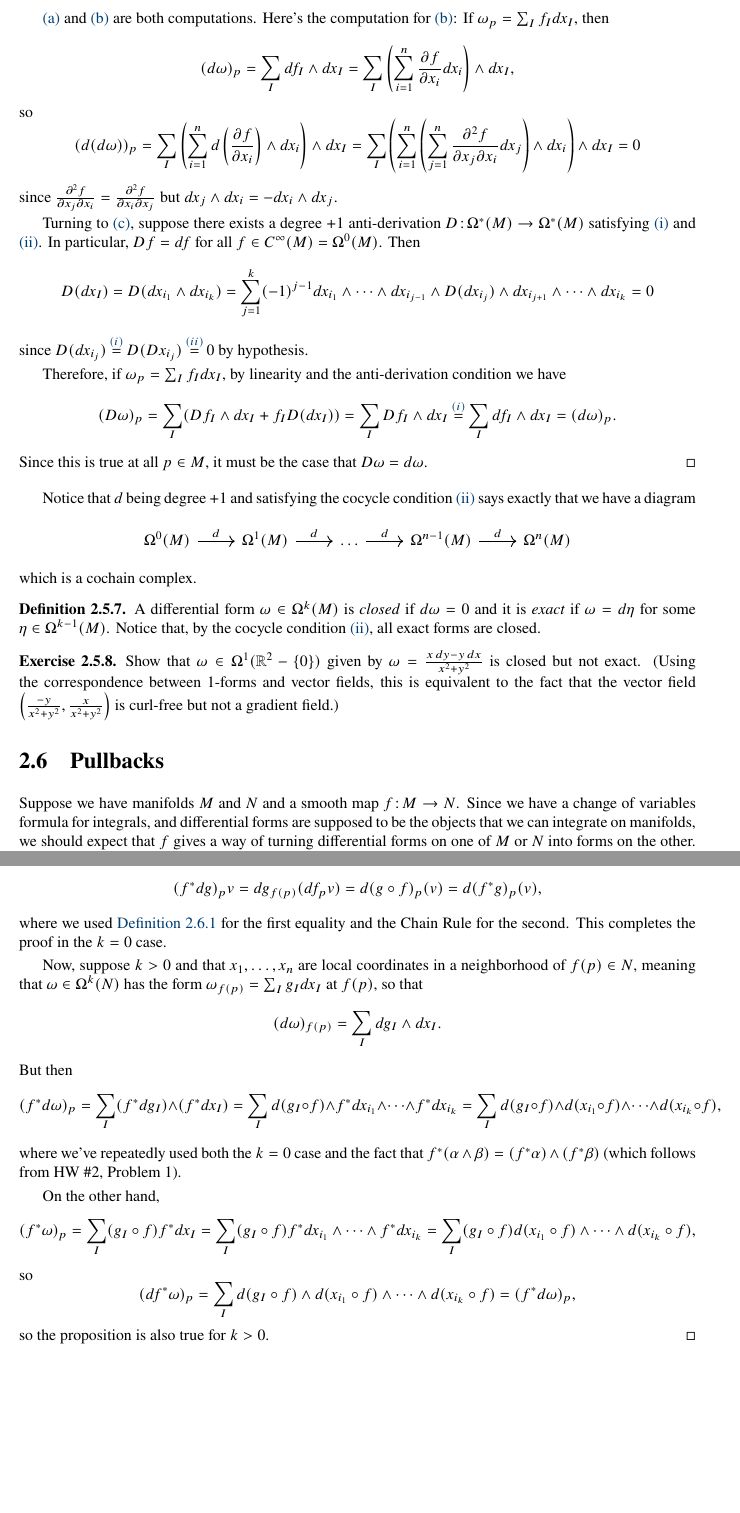
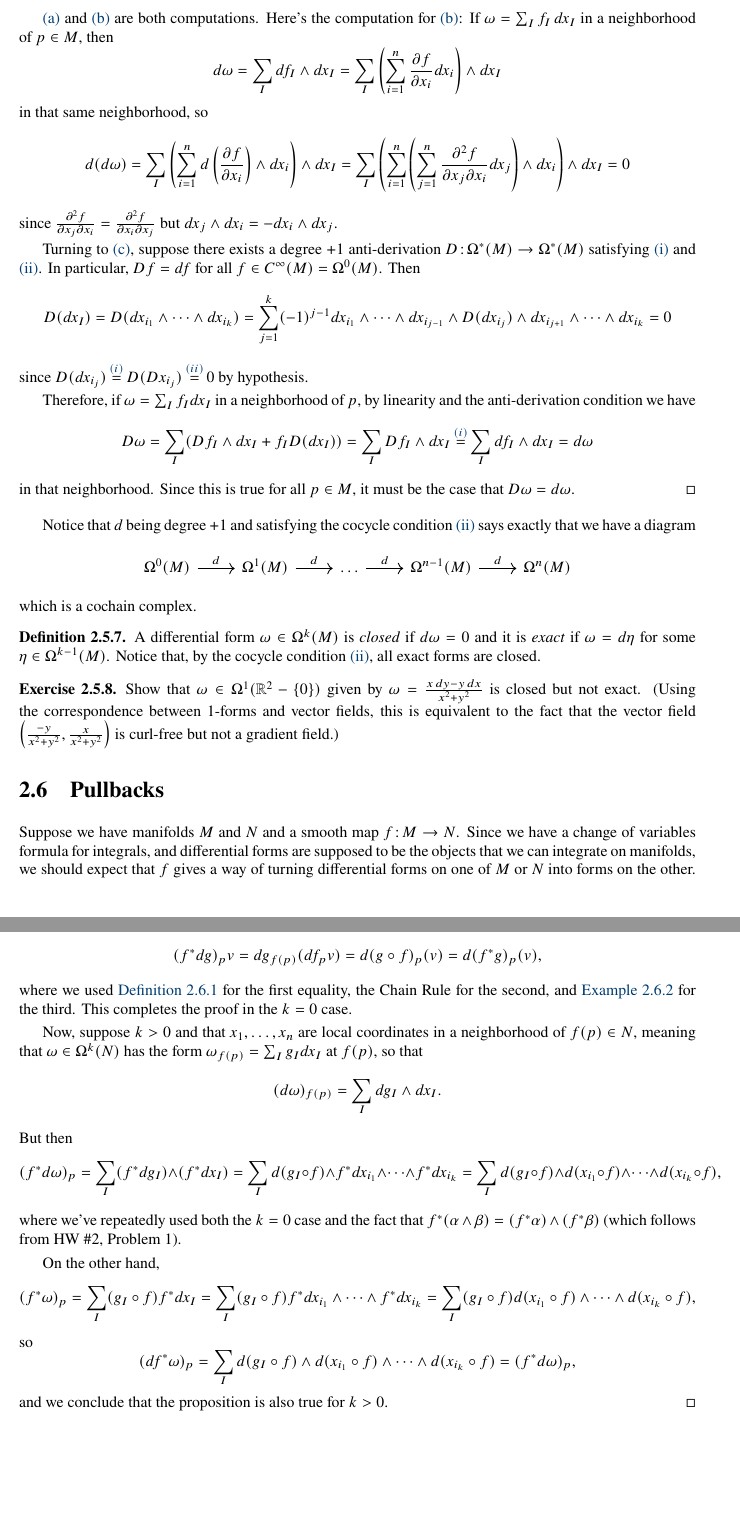
Before and after one commit to shonkwiler/DG, a LaTeX thesis (dg.tex, which reads days/day14.tex): two parts of pages 57 and 61 of 62, joined at a grey line, cut so that both start at the same text, the shorter picture padded with empty space. Compiled offline with pdfLaTeX; a LaTeX package or settings file that is missing is left out.

Commit message:
Exterior derivative and pullbacks

```diff
--- a/days/day14.tex
+++ b/days/day14.tex
@@ -79,27 +79,27 @@ since each $d(dx_{i_j}) = 0$. But then, again applying the anti-derivation condi
 		\end{enumerate}
 	\fi
 
-	\ifpdf\ref{it:local anti-derivation} \else (a) \fi and \ifpdf\ref{it:local cocycle} \else (b) \fi are both computations. Here's the computation for \ifpdf\ref{it:local cocycle}\else (b)\fi: If $\omega_p = \sum_I f_I dx_I$, then
+	\ifpdf\ref{it:local anti-derivation} \else (a) \fi and \ifpdf\ref{it:local cocycle} \else (b) \fi are both computations. Here's the computation for \ifpdf\ref{it:local cocycle}\else (b)\fi: If $\omega = \sum_I f_I\, dx_I$ in a neighborhood of $p \in M$, then
 	\[
-		(d\omega)_p = \sum_I df_I \wedge dx_I = \sum_I \left( \sum_{i=1}^n \frac{\partial f}{\partial x_i} dx_i\right) \wedge dx_I,
+		d\omega = \sum_I df_I \wedge dx_I = \sum_I \left( \sum_{i=1}^n \frac{\partial f}{\partial x_i} dx_i\right) \wedge dx_I
 	\]
-	so
+	in that same neighborhood, so
 	\[
-		(d(d\omega))_p = \sum_I \left( \sum_{i=1}^n d\left(\frac{\partial f}{\partial x_i}\right) \wedge dx_i\right) \wedge dx_I = \sum_I \left( \sum_{i=1}^n \left(\sum_{j=1}^n\frac{\partial^2 f}{\partial x_j\partial x_i} dx_j\right) \wedge dx_i\right) \wedge dx_I = 0
+		d(d\omega) = \sum_I \left( \sum_{i=1}^n d\left(\frac{\partial f}{\partial x_i}\right) \wedge dx_i\right) \wedge dx_I = \sum_I \left( \sum_{i=1}^n \left(\sum_{j=1}^n\frac{\partial^2 f}{\partial x_j\partial x_i} dx_j\right) \wedge dx_i\right) \wedge dx_I = 0
 	\]
 	since $\frac{\partial^2 f}{\partial x_j\partial x_i} = \frac{\partial^2 f}{\partial x_i\partial x_j}$ but $dx_j \wedge dx_i = - dx_i \wedge dx_j$.
 
 	Turning to \ifpdf\ref{it:local uniqueness}\else (c)\fi, suppose there exists a degree $+1$ anti-derivation $D\from \Omega^\ast(M) \to \Omega^\ast(M)$ satisfying \ref{it:d_0 is differential} and \ref{it:d^2=0}. In particular, $Df = df$ for all $f \in C^\infty(M) = \Omega^0(M)$. Then
 	\[
-		D(dx_I) = D(dx_{i_1} \wedge dx_{i_k}) = \sum_{j=1}^k (-1)^{j-1} dx_{i_1} \wedge \dots \wedge dx_{i_{j-1}} \wedge D(dx_{i_j}) \wedge dx_{i_{j+1}} \wedge \dots \wedge dx_{i_k} = 0
+		D(dx_I) = D(dx_{i_1} \wedge \dots \wedge dx_{i_k}) = \sum_{j=1}^k (-1)^{j-1} dx_{i_1} \wedge \dots \wedge dx_{i_{j-1}} \wedge D(dx_{i_j}) \wedge dx_{i_{j+1}} \wedge \dots \wedge dx_{i_k} = 0
 	\]
 	since $\displaystyle D(dx_{i_j}) \mathop{=}\limits^{\ref{it:d_0 is differential}} D(Dx_{i_j}) \mathop{=}\limits^{\ref{it:d^2=0}} 0$ by hypothesis.
 
-	Therefore, if $\omega_p = \sum_I f_I dx_I$, by linearity and the anti-derivation condition we have
+	Therefore, if $\omega = \sum_I f_I dx_I$ in a neighborhood of $p$, by linearity and the anti-derivation condition we have
 	\[
-		(D\omega)_p = \sum_I (Df_I \wedge dx_I + f_I D(dx_I)) = \sum_I Df_I \wedge dx_I \mathop{=}^{\ref{it:d_0 is differential}} \sum_I df_I \wedge dx_I = (d\omega)_p.
+		D\omega = \sum_I (Df_I \wedge dx_I + f_I D(dx_I)) = \sum_I Df_I \wedge dx_I \mathop{=}^{\ref{it:d_0 is differential}} \sum_I df_I \wedge dx_I = d\omega
 	\]
-	Since this is true at all $p \in M$, it must be the case that $D\omega = d\omega$.
+	in that neighborhood. Since this is true for all $p \in M$, it must be the case that $D\omega = d\omega$.
 \end{proof}
 
 Notice that $d$ being degree $+1$ and satisfying the cocycle condition \ref{it:d^2=0} says exactly that we have a diagram
@@ -114,11 +114,12 @@ which is a cochain complex.
 	A differential form $\omega \in \Omega^k(M)$ is \emph{closed} if $d\omega = 0$ and it is \emph{exact} if $\omega = d\eta$ for some $\eta \in \Omega^{k-1}(M)$. Notice that, by the cocycle condition \ref{it:d^2=0}, all exact forms are closed.
 \end{definition}
 
-\begin{exercise}
+\begin{exercise}\label{ex:closed not exact}
 	Show that $\omega \in \Omega^1(\R^2 - \{0\})$ given by $\omega = \frac{x\, dy - y \, dx}{x^2 + y^2}$ is closed but not exact. (Using the correspondence between 1-forms and vector fields, this is equivalent to the fact that the vector field $\left(\frac{-y}{x^2 + y^2}, \frac{x}{x^2+y^2}\right)$ is curl-free but not a gradient field.)
 \end{exercise}
 
 \section{Pullbacks}
+\label{sec:pullbacks}
 
 Suppose we have manifolds $M$ and $N$ and a smooth map $f \from M \to N$. Since we have a change of variables formula for integrals, and differential forms are supposed to be the objects that we can integrate on manifolds, we should expect that $f$ gives a way of turning differential forms on one of $M$ or $N$ into forms on the other. If you think about how the change of variables formula works, you can figure out which direction this is supposed to go, but let's build up to this a bit more slowly.
 
@@ -257,7 +259,7 @@ Before proving this, let's see it in an example:
 	 \[
 	 	(f^\ast dg)_pv = dg_{f(p)}(df_p v) = d(g \circ f)_p(v) = d(f^\ast g)_p(v),
 	 \]
-	 where we used \cref{def:pullback} for the first equality and the Chain Rule for the second. This completes the proof in the $k=0$ case.
+	 where we used \cref{def:pullback} for the first equality, the Chain Rule for the second, and \cref{ex:pullbacks of functions are compositions} for the third. This completes the proof in the $k=0$ case.
 
 	 Now, suppose $k > 0$ and that $x_1, \dots , x_n$ are local coordinates in a neighborhood of $f(p) \in N$, meaning that $\omega \in \Omega^k(N)$ has the form $\omega_{f(p)} = \sum_I g_I dx_I$ at $f(p)$, so that
 	 \[
@@ -277,5 +279,5 @@ Before proving this, let's see it in an example:
 	 \[
 	 	(df^\ast \omega)_p = \sum_I d(g_I \circ f) \wedge d (x_{i_1} \circ f) \wedge \dots \wedge d(x_{i_k} \circ f) = (f^\ast d\omega)_p,
 	 \]
-	 so the proposition is also true for $k>0$.
+	 and we conclude that the proposition is also true for $k>0$.
 \end{proof}
```
Also changed, not shown: days/day14.tex (11 more changed lines).
